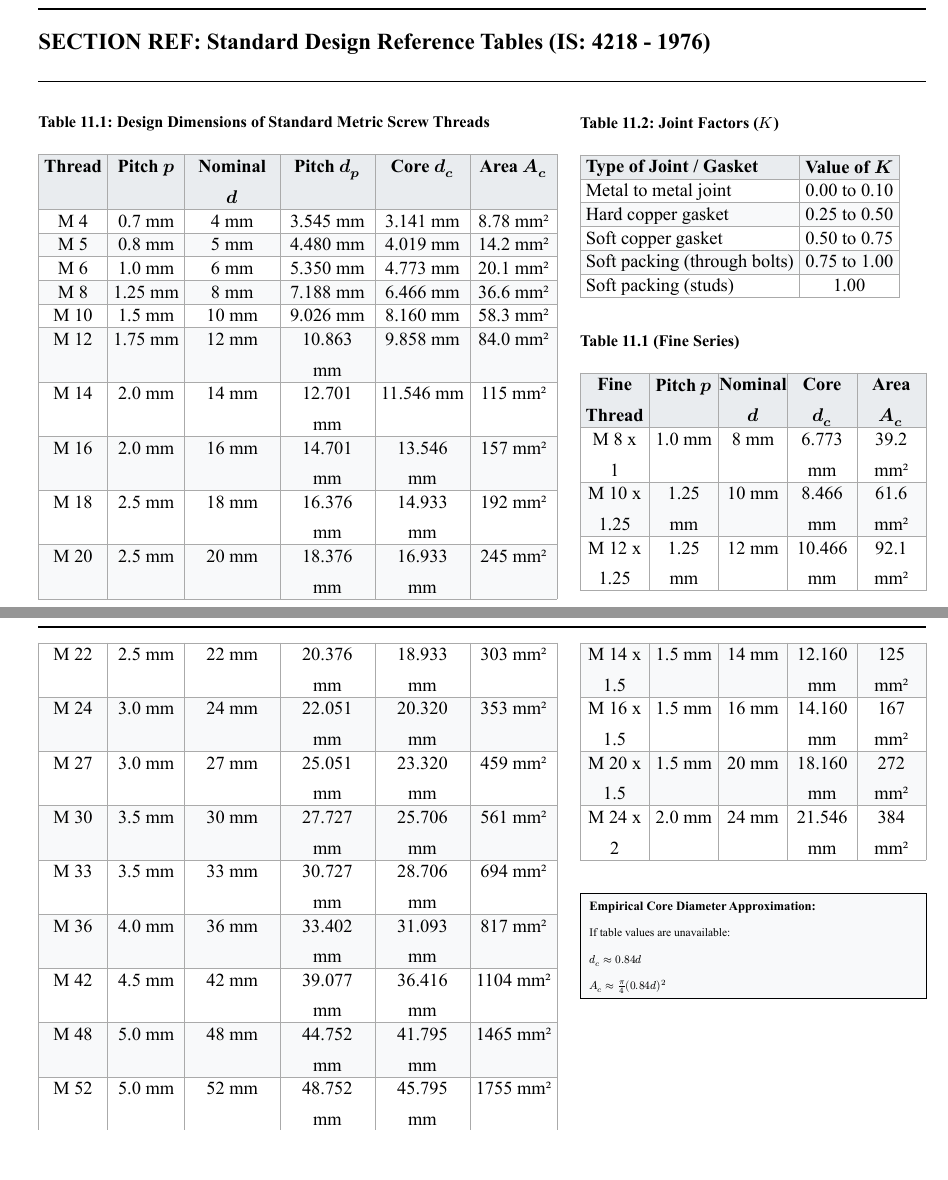
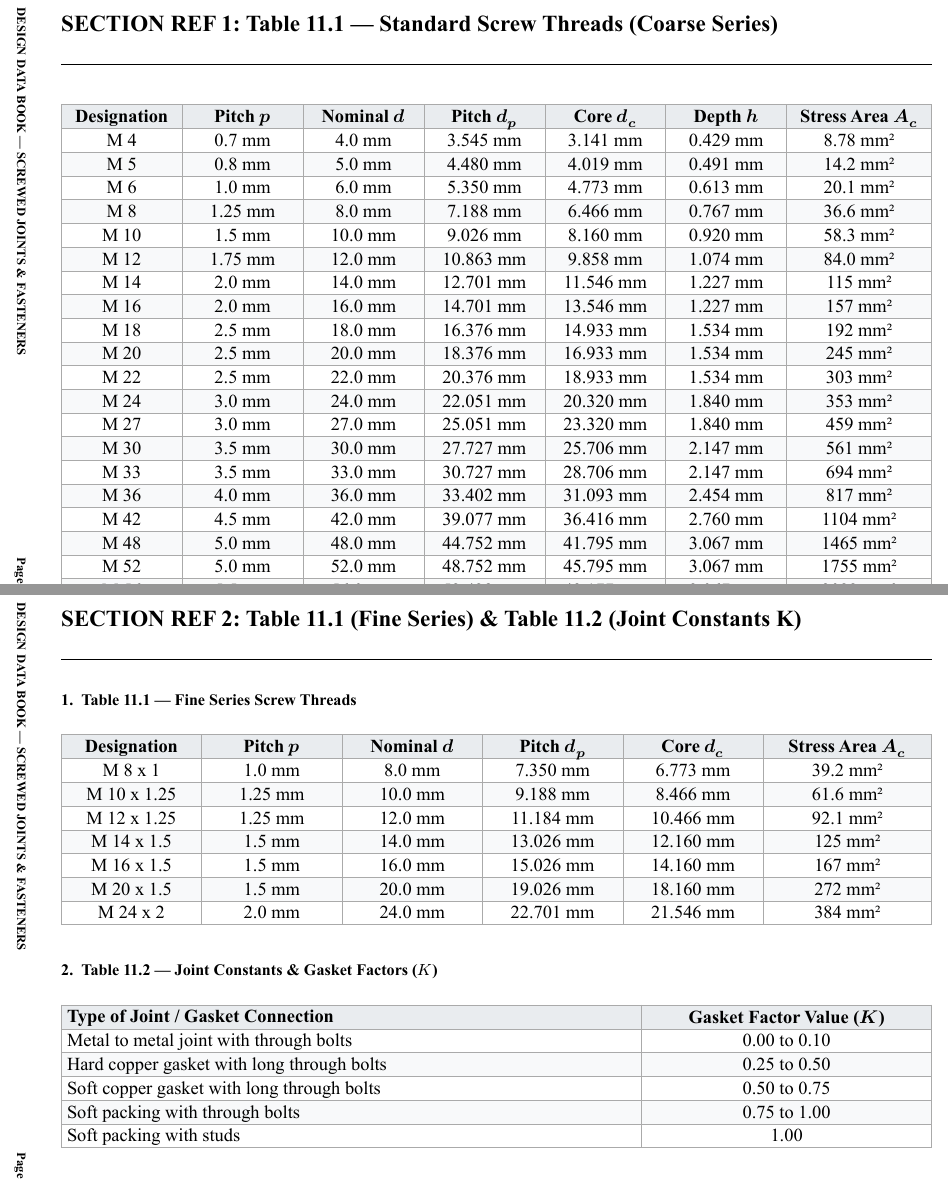
Before and after one commit to onerealti/dme-databook, a Typst document (11. Screwed Joints/screwed_joints_databook.typ): two parts of pages 3 and 4 of 98 before the commit and two parts of pages 3 and 4 of 89 after it, joined at a grey line, cut at the place of the change, the shorter picture padded with empty space. The pictures show the PDF file 11. Screwed Joints/screwed_joints_databook.pdf that the author committed with the source.

Commit message:
feat: update design databook for screwed joints

```diff
--- a/11. Screwed Joints/screwed_joints_databook.typ
+++ b/11. Screwed Joints/screwed_joints_databook.typ
@@ -146,12 +148,7 @@
 
 // ==========================================
 // STANDARD REFERENCE TABLES (TABLE 11.1 & TABLE 11.2)
-// ==========================================
-#pagebreak()
-#section-heading("REF", "Standard Design Reference Tables (IS: 4218 - 1976)")
-
-#grid(
-  columns: (1.5fr, 1fr),
-  column-gutter: 20pt,
-  [
-    #text(weight: "bold", size: 14pt)[Table 11.1: Design Dimensions of Standard Metric Screw Threads]
+// SEQUENTIAL STACKED LAYOUT (ONE AFTER ANOTHER)
+// ==========================================
+#pagebreak()
+#section-heading("REF 1", "Table 11.1 — Standard Screw Threads (Coarse Series)")
@@ -161,29 +160,47 @@
+  stroke: 0.4pt + rgb("#aaaaaa"),
+  fill: (col, row) => if row == 0 { rgb("#e9ecef") } else if calc.even(row) { rgb("#f8f9fa") },
+  [*Designation*], [*Pitch $p$*], [*Nominal $d$*], [*Pitch $d_p$*], [*Core $d_c$*], [*Depth $h$*], [*Stress Area $A_c$*],
+  [M 4], [0.7 mm], [4.0 mm], [3.545 mm], [3.141 mm], [0.429 mm], [8.78 mm²],
+  [M 5], [0.8 mm], [5.0 mm], [4.480 mm], [4.019 mm], [0.491 mm], [14.2 mm²],
+  [M 6], [1.0 mm], [6.0 mm], [5.350 mm], [4.773 mm], [0.613 mm], [20.1 mm²],
+  [M 8], [1.25 mm], [8.0 mm], [7.188 mm], [6.466 mm], [0.767 mm], [36.6 mm²],
+  [M 10], [1.5 mm], [10.0 mm], [9.026 mm], [8.160 mm], [0.920 mm], [58.3 mm²],
+  [M 12], [1.75 mm], [12.0 mm], [10.863 mm], [9.858 mm], [1.074 mm], [84.0 mm²],
+  [M 14], [2.0 mm], [14.0 mm], [12.701 mm], [11.546 mm], [1.227 mm], [115 mm²],
+  [M 16], [2.0 mm], [16.0 mm], [14.701 mm], [13.546 mm], [1.227 mm], [157 mm²],
+  [M 18], [2.5 mm], [18.0 mm], [16.376 mm], [14.933 mm], [1.534 mm], [192 mm²],
+  [M 20], [2.5 mm], [20.0 mm], [18.376 mm], [16.933 mm], [1.534 mm], [245 mm²],
+  [M 22], [2.5 mm], [22.0 mm], [20.376 mm], [18.933 mm], [1.534 mm], [303 mm²],
+  [M 24], [3.0 mm], [24.0 mm], [22.051 mm], [20.320 mm], [1.840 mm], [353 mm²],
+  [M 27], [3.0 mm], [27.0 mm], [25.051 mm], [23.320 mm], [1.840 mm], [459 mm²],
+  [M 30], [3.5 mm], [30.0 mm], [27.727 mm], [25.706 mm], [2.147 mm], [561 mm²],
+  [M 33], [3.5 mm], [33.0 mm], [30.727 mm], [28.706 mm], [2.147 mm], [694 mm²],
+  [M 36], [4.0 mm], [36.0 mm], [33.402 mm], [31.093 mm], [2.454 mm], [817 mm²],
+  [M 42], [4.5 mm], [42.0 mm], [39.077 mm], [36.416 mm], [2.760 mm], [1104 mm²],
+  [M 48], [5.0 mm], [48.0 mm], [44.752 mm], [41.795 mm], [3.067 mm], [1465 mm²],
+  [M 52], [5.0 mm], [52.0 mm], [48.752 mm], [45.795 mm], [3.067 mm], [1755 mm²],
+  [M 56], [5.5 mm], [56.0 mm], [52.428 mm], [49.177 mm], [3.067 mm], [2022 mm²]
+)
+
+#pagebreak()
+#section-heading("REF 2", "Table 11.1 (Fine Series) & Table 11.2 (Joint Constants K)")
+
+#text(weight: "bold", size: 14pt)[1. Table 11.1 — Fine Series Screw Threads]
+#v(6pt)
+#table(
+  columns: (1fr, 1fr, 1fr, 1fr, 1fr, 1.2fr),
   align: (center, center, center, center, center, center),
   stroke: 0.4pt + rgb("#aaaaaa"),
   fill: (col, row) => if row == 0 { rgb("#e9ecef") } else if calc.even(row) { rgb("#f8f9fa") },
-      [*Thread*], [*Pitch $p$*], [*Nominal $d$*], [*Pitch $d_p$*], [*Core $d_c$*], [*Area $A_c$*],
-      [M 4], [0.7 mm], [4 mm], [3.545 mm], [3.141 mm], [8.78 mm²],
-      [M 5], [0.8 mm], [5 mm], [4.480 mm], [4.019 mm], [14.2 mm²],
-      [M 6], [1.0 mm], [6 mm], [5.350 mm], [4.773 mm], [20.1 mm²],
-      [M 8], [1.25 mm], [8 mm], [7.188 mm], [6.466 mm], [36.6 mm²],
-      [M 10], [1.5 mm], [10 mm], [9.026 mm], [8.160 mm], [58.3 mm²],
-      [M 12], [1.75 mm], [12 mm], [10.863 mm], [9.858 mm], [84.0 mm²],
-      [M 14], [2.0 mm], [14 mm], [12.701 mm], [11.546 mm], [115 mm²],
-      [M 16], [2.0 mm], [16 mm], [14.701 mm], [13.546 mm], [157 mm²],
-      [M 18], [2.5 mm], [18 mm], [16.376 mm], [14.933 mm], [192 mm²],
-      [M 20], [2.5 mm], [20 mm], [18.376 mm], [16.933 mm], [245 mm²],
-      [M 22], [2.5 mm], [22 mm], [20.376 mm], [18.933 mm], [303 mm²],
-      [M 24], [3.0 mm], [24 mm], [22.051 mm], [20.320 mm], [353 mm²],
-      [M 27], [3.0 mm], [27 mm], [25.051 mm], [23.320 mm], [459 mm²],
-      [M 30], [3.5 mm], [30 mm], [27.727 mm], [25.706 mm], [561 mm²],
-      [M 33], [3.5 mm], [33 mm], [30.727 mm], [28.706 mm], [694 mm²],
-      [M 36], [4.0 mm], [36 mm], [33.402 mm], [31.093 mm], [817 mm²],
-      [M 42], [4.5 mm], [42 mm], [39.077 mm], [36.416 mm], [1104 mm²],
-      [M 48], [5.0 mm], [48 mm], [44.752 mm], [41.795 mm], [1465 mm²],
-      [M 52], [5.0 mm], [52 mm], [48.752 mm], [45.795 mm], [1755 mm²],
-      [M 56], [5.5 mm], [56 mm], [52.428 mm], [49.177 mm], [2022 mm²]
-    )
-  ],
-  [
-    #text(weight: "bold", size: 14pt)[Table 11.2: Joint Factors ($K$)]
-    #v(4pt)
+  [*Designation*], [*Pitch $p$*], [*Nominal $d$*], [*Pitch $d_p$*], [*Core $d_c$*], [*Stress Area $A_c$*],
+  [M 8 x 1], [1.0 mm], [8.0 mm], [7.350 mm], [6.773 mm], [39.2 mm²],
+  [M 10 x 1.25], [1.25 mm], [10.0 mm], [9.188 mm], [8.466 mm], [61.6 mm²],
+  [M 12 x 1.25], [1.25 mm], [12.0 mm], [11.184 mm], [10.466 mm], [92.1 mm²],
+  [M 14 x 1.5], [1.5 mm], [14.0 mm], [13.026 mm], [12.160 mm], [125 mm²],
+  [M 16 x 1.5], [1.5 mm], [16.0 mm], [15.026 mm], [14.160 mm], [167 mm²],
+  [M 20 x 1.5], [1.5 mm], [20.0 mm], [19.026 mm], [18.160 mm], [272 mm²],
+  [M 24 x 2], [2.0 mm], [24.0 mm], [22.701 mm], [21.546 mm], [384 mm²]
+)
+
+#v(16pt)
+#text(weight: "bold", size: 14pt)[2. Table 11.2 — Joint Constants & Gasket Factors ($K$)]
@@ -192,44 +210,27 @@
   align: (left, center),
   stroke: 0.4pt + rgb("#aaaaaa"),
   fill: (col, row) => if row == 0 { rgb("#e9ecef") } else if calc.even(row) { rgb("#f8f9fa") },
-      [*Type of Joint / Gasket*], [*Value of $K$*],
-      [Metal to metal joint], [0.00 to 0.10],
-      [Hard copper gasket], [0.25 to 0.50],
-      [Soft copper gasket], [0.50 to 0.75],
-      [Soft packing (through bolts)], [0.75 to 1.00],
-      [Soft packing (studs)], [1.00]
+  [*Type of Joint / Gasket Connection*], [*Gasket Factor Value ($K$)*],
+  [Metal to metal joint with through bolts], [0.00 to 0.10],
+  [Hard copper gasket with long through bolts], [0.25 to 0.50],
+  [Soft copper gasket with long through bolts], [0.50 to 0.75],
+  [Soft packing with through bolts], [0.75 to 1.00],
+  [Soft packing with studs], [1.00]
 )
 
 #v(14pt)
-    #text(weight: "bold", size: 14pt)[Table 11.1 (Fine Series)]
-    #v(4pt)
-    #table(
-      columns: (auto, auto, auto, auto, auto),
-      align: (center, center, center, center, center),
-      stroke: 0.4pt + rgb("#aaaaaa"),
-      fill: (col, row) => if row == 0 { rgb("#e9ecef") } else if calc.even(row) { rgb("#f8f9fa") },
-      [*Fine Thread*], [*Pitch $p$*], [*Nominal $d$*], [*Core $d_c$*], [*Area $A_c$*],
-      [M 8 x 1], [1.0 mm], [8 mm], [6.773 mm], [39.2 mm²],
-      [M 10 x 1.25], [1.25 mm], [10 mm], [8.466 mm], [61.6 mm²],
-      [M 12 x 1.25], [1.25 mm], [12 mm], [10.466 mm], [92.1 mm²],
-      [M 14 x 1.5], [1.5 mm], [14 mm], [12.160 mm], [125 mm²],
-      [M 16 x 1.5], [1.5 mm], [16 mm], [14.160 mm], [167 mm²],
-      [M 20 x 1.5], [1.5 mm], [20 mm], [18.160 mm], [272 mm²],
-      [M 24 x 2], [2.0 mm], [24 mm], [21.546 mm], [384 mm²]
-    )
-
-    #v(10pt)
 #block(
   width: 100%,
-      stroke: 0.5pt + rgb("#000000"),
-      inset: 8pt,
+  stroke: 0.8pt + rgb("#000000"),
+  inset: 10pt,
   fill: rgb("#f8f9fa")
 )[
-      #text(size: 11pt, weight: "bold")[Empirical Core Diameter Approximation:] \
-      #text(size: 10pt)[If table values are unavailable: \ $d_c approx 0.84 d$ \ $A_c approx pi/4 (0.84 d)^2$]
-    ]
-  ]
-)
+  #text(size: 12pt, weight: "bold")[Empirical Core Diameter Rule (When Tables are Unavailable):] \
+  #v(4pt)
+  #text(size: 11pt)[For standard metric coarse series fasteners: \
+  Core Diameter: $d_c approx 0.84 d$ \
+  Core Stress Area: $A_c approx pi/4 (0.84 d)^2$]
+]
 
 // ==========================================
 // SECTION 1
@@ -1008,7 +1009,7 @@
 )
 
 #item-row(
-  [*5. Standard Thread Selection (Table 11.1)* \ Select standard coarse thread with $d_c >= 27.14 "mm"$],
+  [*5. Standard Thread Selection (Table 11.1)* \ Select standard coarse series thread with $d_c >= 27.14 "mm"$],
   [
     $ #text(size: 20pt)[$d_("c, std")$] &>= #text(size: 20pt)[$d_c$] $
     #v(10pt)
```
Also changed, not shown: 11. Screwed Joints/screwed_joints_databook.pdf, 11. Screwed Joints/screwed_joints_databook.typ (73 more changed lines). Lines whose indentation alone changed are shown as unchanged.
